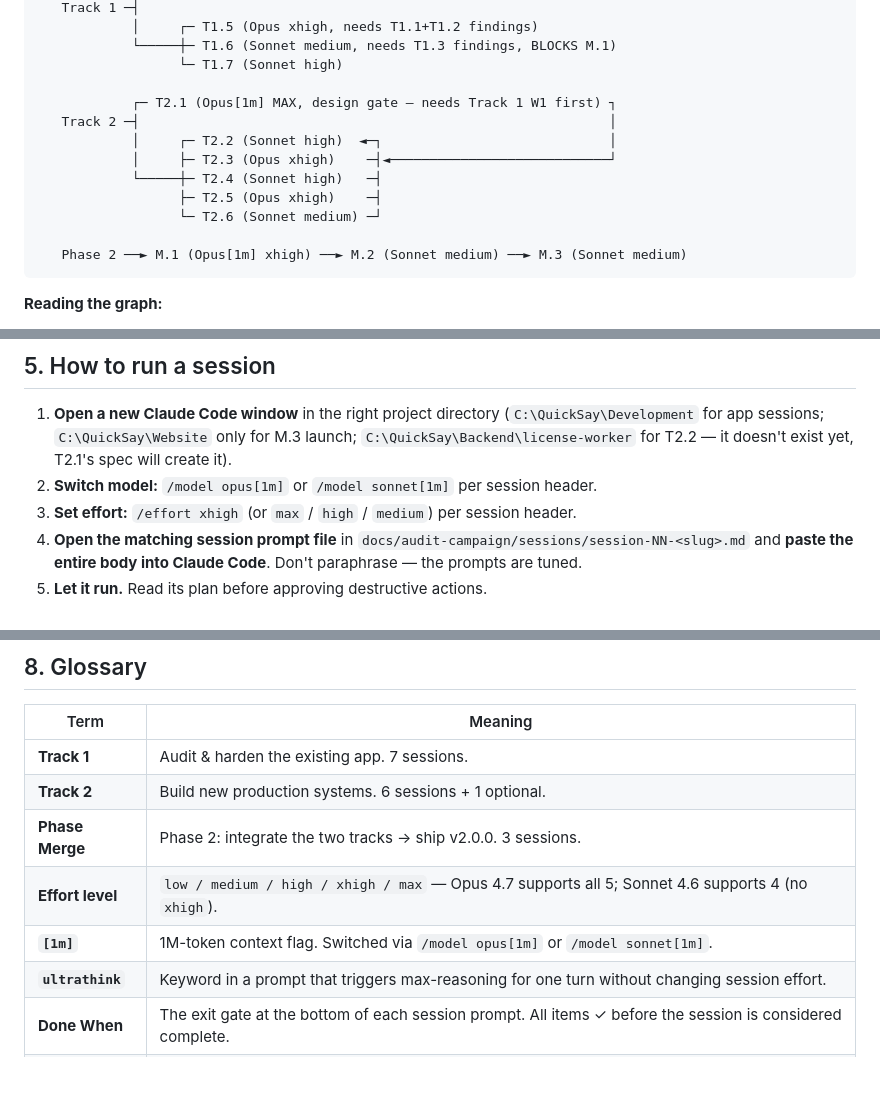
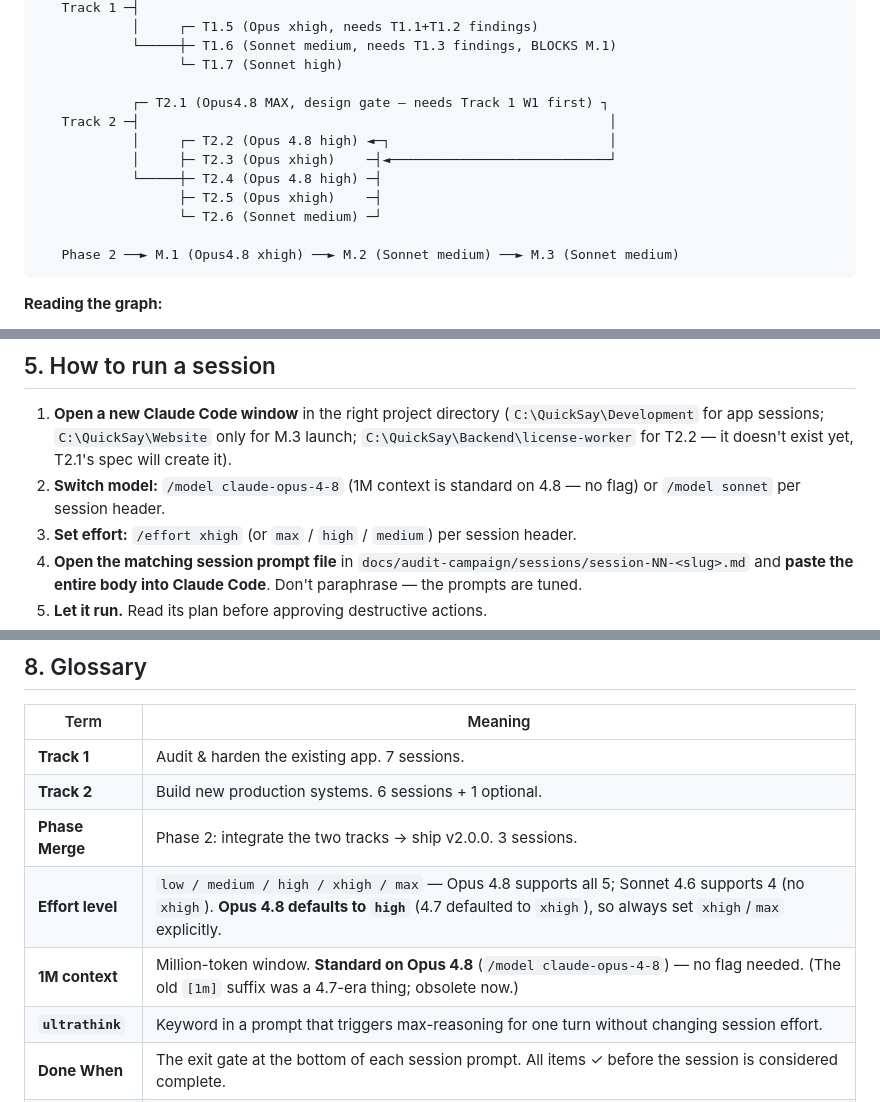
Before and after one commit to lucid4life/QuickSay, a Markdown page: docs/audit-campaign/MASTER-PLAN.md, 3 parts joined by grey strips. Rendered like a GitHub page; blank space fills up the shorter version.

````diff
--- a/docs/audit-campaign/MASTER-PLAN.md
+++ b/docs/audit-campaign/MASTER-PLAN.md
@@ -113,15 +114,15 @@ PHASE 2 — Integration & Ship Readiness           (3 sessions, serial)
             └─────┼─ T1.6 (Sonnet medium, needs T1.3 findings, BLOCKS M.1)
                   └─ T1.7 (Sonnet high)
 
-            ┌─ T2.1 (Opus[1m] MAX, design gate — needs Track 1 W1 first) ┐
+            ┌─ T2.1 (Opus4.8 MAX, design gate — needs Track 1 W1 first) ┐
    Track 2 ─┤                                                            │
-            │     ┌─ T2.2 (Sonnet high)  ◄─┐                             │
+            │     ┌─ T2.2 (Opus 4.8 high) ◄─┐                            │
             │     ├─ T2.3 (Opus xhigh)    ─┤◄────────────────────────────┘
-            └─────┼─ T2.4 (Sonnet high)   ─┤
+            └─────┼─ T2.4 (Opus 4.8 high) ─┤
                   ├─ T2.5 (Opus xhigh)    ─┤
                   └─ T2.6 (Sonnet medium) ─┘
 
-   Phase 2 ──► M.1 (Opus[1m] xhigh) ──► M.2 (Sonnet medium) ──► M.3 (Sonnet medium)
+   Phase 2 ──► M.1 (Opus4.8 xhigh) ──► M.2 (Sonnet medium) ──► M.3 (Sonnet medium)
 ```
 
 **Reading the graph:**
@@ -164,7 +165,7 @@ The session table's dependency columns encode the main graph. These are the fine
 ## 5. How to run a session
 
 1. **Open a new Claude Code window** in the right project directory (`C:\QuickSay\Development` for app sessions; `C:\QuickSay\Website` only for M.3 launch; `C:\QuickSay\Backend\license-worker` for T2.2 — it doesn't exist yet, T2.1's spec will create it).
-2. **Switch model:** `/model opus[1m]` or `/model sonnet[1m]` per session header.
+2. **Switch model:** `/model claude-opus-4-8` (1M context is standard on 4.8 — no flag) or `/model sonnet` per session header.
 3. **Set effort:** `/effort xhigh` (or `max` / `high` / `medium`) per session header.
 4. **Open the matching session prompt file** in `docs/audit-campaign/sessions/session-NN-<slug>.md` and **paste the entire body into Claude Code**. Don't paraphrase — the prompts are tuned.
 5. **Let it run.** Read its plan before approving destructive actions.
@@ -262,8 +263,8 @@ T2.1 will finalize this — treat the above as starting topology.
 | **Track 1** | Audit & harden the existing app. 7 sessions. |
 | **Track 2** | Build new production systems. 6 sessions + 1 optional. |
 | **Phase Merge** | Phase 2: integrate the two tracks → ship v2.0.0. 3 sessions. |
-| **Effort level** | `low / medium / high / xhigh / max` — Opus 4.7 supports all 5; Sonnet 4.6 supports 4 (no `xhigh`). |
-| **`[1m]`** | 1M-token context flag. Switched via `/model opus[1m]` or `/model sonnet[1m]`. |
+| **Effort level** | `low / medium / high / xhigh / max` — Opus 4.8 supports all 5; Sonnet 4.6 supports 4 (no `xhigh`). **Opus 4.8 defaults to `high`** (4.7 defaulted to `xhigh`), so always set `xhigh`/`max` explicitly. |
+| **1M context** | Million-token window. **Standard on Opus 4.8** (`/model claude-opus-4-8`) — no flag needed. (The old `[1m]` suffix was a 4.7-era thing; obsolete now.) |
 | **`ultrathink`** | Keyword in a prompt that triggers max-reasoning for one turn without changing session effort. |
 | **Done When** | The exit gate at the bottom of each session prompt. All items ✓ before the session is considered complete. |
 | **`0x5555`** | Windows message ID used as `QuickSay_ConfigReloadMsg`. Settings → tray IPC. |
````
Also changed, not shown: other parts of docs/audit-campaign/MASTER-PLAN.md (+20 -19 lines), 1 other file.
